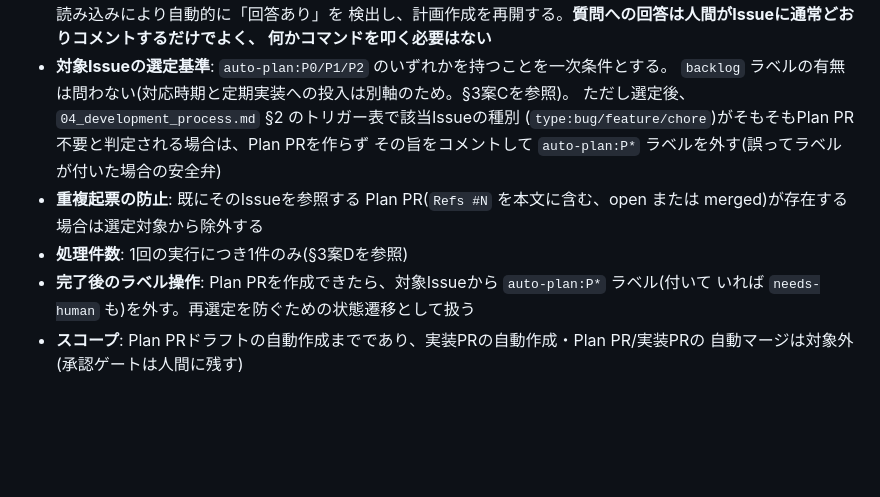
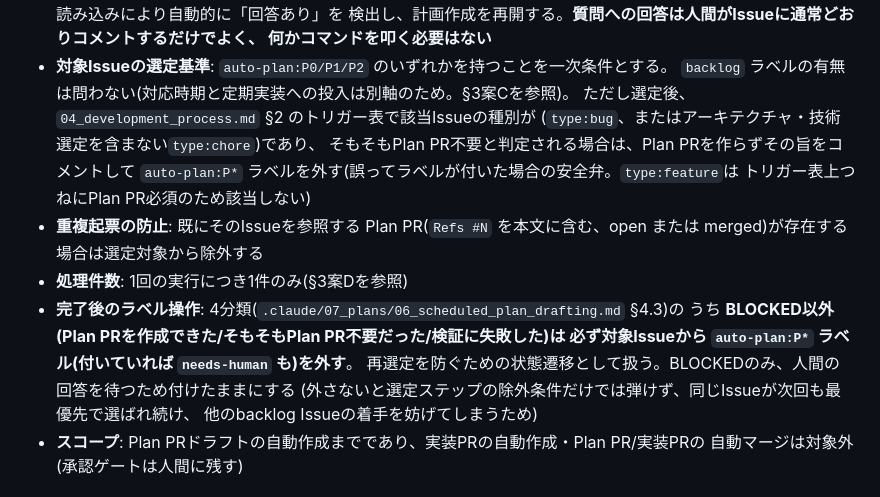
Before and after one commit to ebichan88/swiss-stage, a Markdown page: .claude/06_adr/09_scheduled_plan_drafting.md, the part around the change. Rendered like a GitHub page; blank space fills up the shorter version.

```diff
--- a/.claude/06_adr/09_scheduled_plan_drafting.md
+++ b/.claude/06_adr/09_scheduled_plan_drafting.md
@@ -33,14 +33,20 @@ Issueのうち、優先度が最も高く・同じ優先度なら最も古いも
   何かコマンドを叩く必要はない**
 - **対象Issueの選定基準**: `auto-plan:P0/P1/P2` のいずれかを持つことを一次条件とする。
   `backlog` ラベルの有無は問わない(対応時期と定期実装への投入は別軸のため。§3案Cを参照)。
-  ただし選定後、`04_development_process.md` §2 のトリガー表で該当Issueの種別
-  (`type:bug/feature/chore`)がそもそもPlan PR不要と判定される場合は、Plan PRを作らず
-  その旨をコメントして `auto-plan:P*` ラベルを外す(誤ってラベルが付いた場合の安全弁)
+  ただし選定後、`04_development_process.md` §2 のトリガー表で該当Issueの種別が
+  (`type:bug`、またはアーキテクチャ・技術選定を含まない`type:chore`)であり、
+  そもそもPlan PR不要と判定される場合は、Plan PRを作らずその旨をコメントして
+  `auto-plan:P*` ラベルを外す(誤ってラベルが付いた場合の安全弁。`type:feature`は
+  トリガー表上つねにPlan PR必須のため該当しない)
 - **重複起票の防止**: 既にそのIssueを参照する Plan PR(`Refs #N` を本文に含む、open または
   merged)が存在する場合は選定対象から除外する
 - **処理件数**: 1回の実行につき1件のみ(§3案Dを参照)
-- **完了後のラベル操作**: Plan PRを作成できたら、対象Issueから `auto-plan:P*` ラベル(付いて
-  いれば `needs-human` も)を外す。再選定を防ぐための状態遷移として扱う
+- **完了後のラベル操作**: 4分類(`.claude/07_plans/06_scheduled_plan_drafting.md` §4.3)の
+  うち **BLOCKED以外(Plan PRを作成できた/そもそもPlan PR不要だった/検証に失敗した)は
+  必ず対象Issueから `auto-plan:P*` ラベル(付いていれば `needs-human` も)を外す**。
+  再選定を防ぐための状態遷移として扱う。BLOCKEDのみ、人間の回答を待つため付けたままにする
+  (外さないと選定ステップの除外条件だけでは弾けず、同じIssueが次回も最優先で選ばれ続け、
+  他のbacklog Issueの着手を妨げてしまうため)
 - **スコープ**: Plan PRドラフトの自動作成までであり、実装PRの自動作成・Plan PR/実装PRの
   自動マージは対象外(承認ゲートは人間に残す)
 
```
Also changed, not shown: .claude/00_project/04_development_process.md (+1 -1 lines), .claude/07_plans/06_scheduled_plan_drafting.md (+14 -3 lines).
